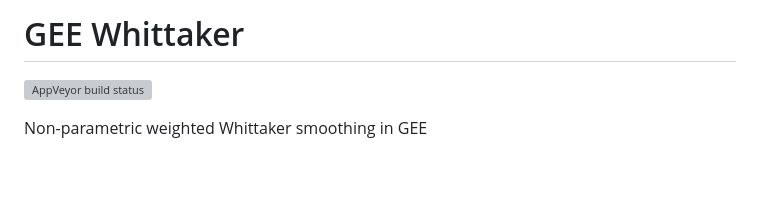
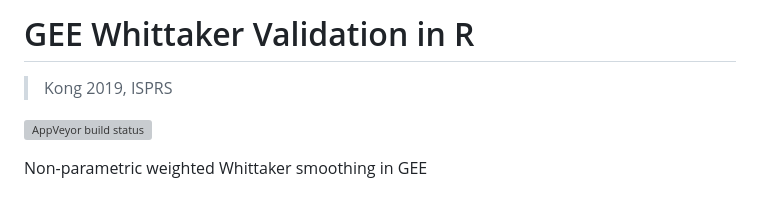
Before and after one commit to gee-hydro/gee_whittaker_kong2019_validation, a Markdown page: README.md, the part around the change. Drawn GitHub-style; blank space fills up the shorter version; grey boxes are pictures that could not be loaded.

```diff
--- a/README.md
+++ b/README.md
@@ -1,8 +1,8 @@
 
 <!-- README.md is generated from README.Rmd. Please edit that file -->
 
-# GEE Whittaker
-
+# GEE Whittaker Validation in R
+> Kong 2019, ISPRS
 <!-- badges: start -->
 
 [![AppVeyor build
```
